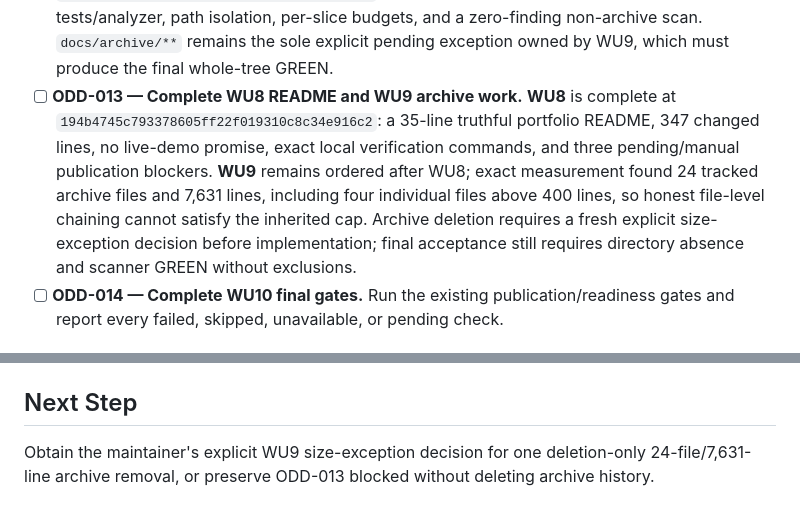
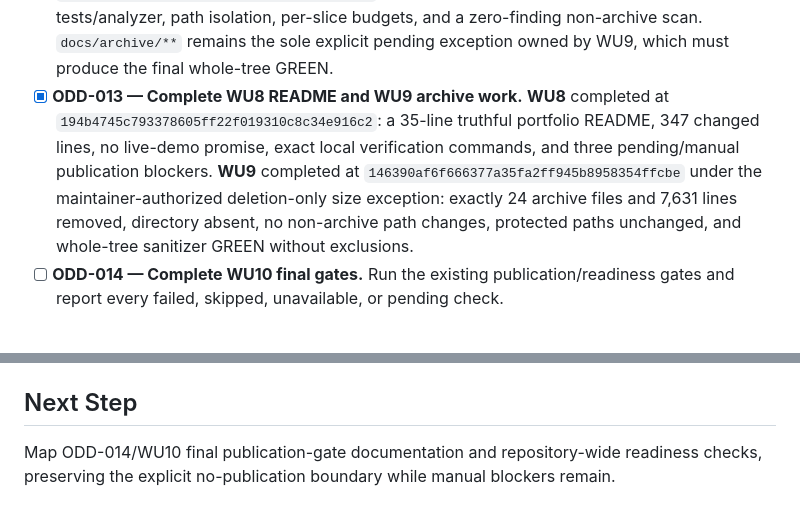
Before and after one commit to skiveldev/control-horario, a Markdown page: odd/tasks/prepare-public-portfolio-repository.md, 2 parts joined by grey strips. Drawn GitHub-style.

Commit message:
docs(odd): close README and archive work

```diff
--- a/odd/tasks/prepare-public-portfolio-repository.md
+++ b/odd/tasks/prepare-public-portfolio-repository.md
@@ -61,7 +61,7 @@ A reconciled ODD task authority is needed to prevent duplicate implementation, p
 - [x] **ODD-010 — Complete WU5 signing readiness.** Release builds now fail closed without local signing material, signing secrets are ignored, and the Android toolchain is coherently migrated to the Flutter 3.47.5 template stack (Gradle 9.3.1, AGP 9.1.0, KGP 2.4.0, JVM 17) while explicitly deferring built-in Kotlin and the new DSL. Independent verification passes debug assembly, exact release fail-fast, wrapper provenance/modes, secret inspection, protected-path isolation, and the authored workload guard. Completed with work-unit commit `5b5f57c736dc035a51d4e0da48b23487e2b1c1f1`.
 - [x] **ODD-011 — Complete WU6 de-branding.** The user-selected visible brand `controlhorario-rega` consistently covers Flutter app chrome, login/navigation/settings surfaces, Android launcher label, iOS display name, and web/PWA metadata. Strict TDD recorded legacy-brand RED and 17/17 GREEN with zero skips; independent verification passes exact-brand coverage, functional-label and technical-ID preservation, protected-path isolation, diff-check, and a 142-line authored workload. Completed with work-unit commit `e6c2dae26e22546f792a7d12ee7e8370f9f6f682`.
 - [x] **ODD-012 — Complete WU7 sanitization.** Reconciled execution stayed under the 400-line guard: scanner/tests `edaf2cedf9d7c89471c6c75a56f7a17c199bb549`; Firebase/mock/path/isolated-claim sanitization `6d4203aea950c2560e8d50549d26a04939a93c36`; truthful portfolio quickstart `fa5d3dfa9bbf4f1ec780cdd36b1b8eb8f29ccda1`; retired deployment claims `b5efba949c168b88d6868929a1adb1bda8bda539`. Independent verification passes scanner tests/analyzer, path isolation, per-slice budgets, and a zero-finding non-archive scan. `docs/archive/**` remains the sole explicit pending exception owned by WU9, which must produce the final whole-tree GREEN.
-- [ ] **ODD-013 — Complete WU8 README and WU9 archive work.** **WU8** is complete at `194b4745c793378605ff22f019310c8c34e916c2`: a 35-line truthful portfolio README, 347 changed lines, no live-demo promise, exact local verification commands, and three pending/manual publication blockers. **WU9** remains ordered after WU8; exact measurement found 24 tracked archive files and 7,631 lines, including four individual files above 400 lines, so honest file-level chaining cannot satisfy the inherited cap. Archive deletion requires a fresh explicit size-exception decision before implementation; final acceptance still requires directory absence and scanner GREEN without exclusions.
+- [x] **ODD-013 — Complete WU8 README and WU9 archive work.** **WU8** completed at `194b4745c793378605ff22f019310c8c34e916c2`: a 35-line truthful portfolio README, 347 changed lines, no live-demo promise, exact local verification commands, and three pending/manual publication blockers. **WU9** completed at `146390af6f666377a35fa2ff945b8958354ffcbe` under the maintainer-authorized deletion-only size exception: exactly 24 archive files and 7,631 lines removed, directory absent, no non-archive path changes, protected paths unchanged, and whole-tree sanitizer GREEN without exclusions.
 - [ ] **ODD-014 — Complete WU10 final gates.** Run the existing publication/readiness gates and report every failed, skipped, unavailable, or pending check.
 
 ## Task Routing
@@ -132,4 +132,4 @@ A reconciled ODD task authority is needed to prevent duplicate implementation, p
 
 ## Next Step
 
-Obtain the maintainer's explicit WU9 size-exception decision for one deletion-only 24-file/7,631-line archive removal, or preserve ODD-013 blocked without deleting archive history.
+Map ODD-014/WU10 final publication-gate documentation and repository-wide readiness checks, preserving the explicit no-publication boundary while manual blockers remain.
```
